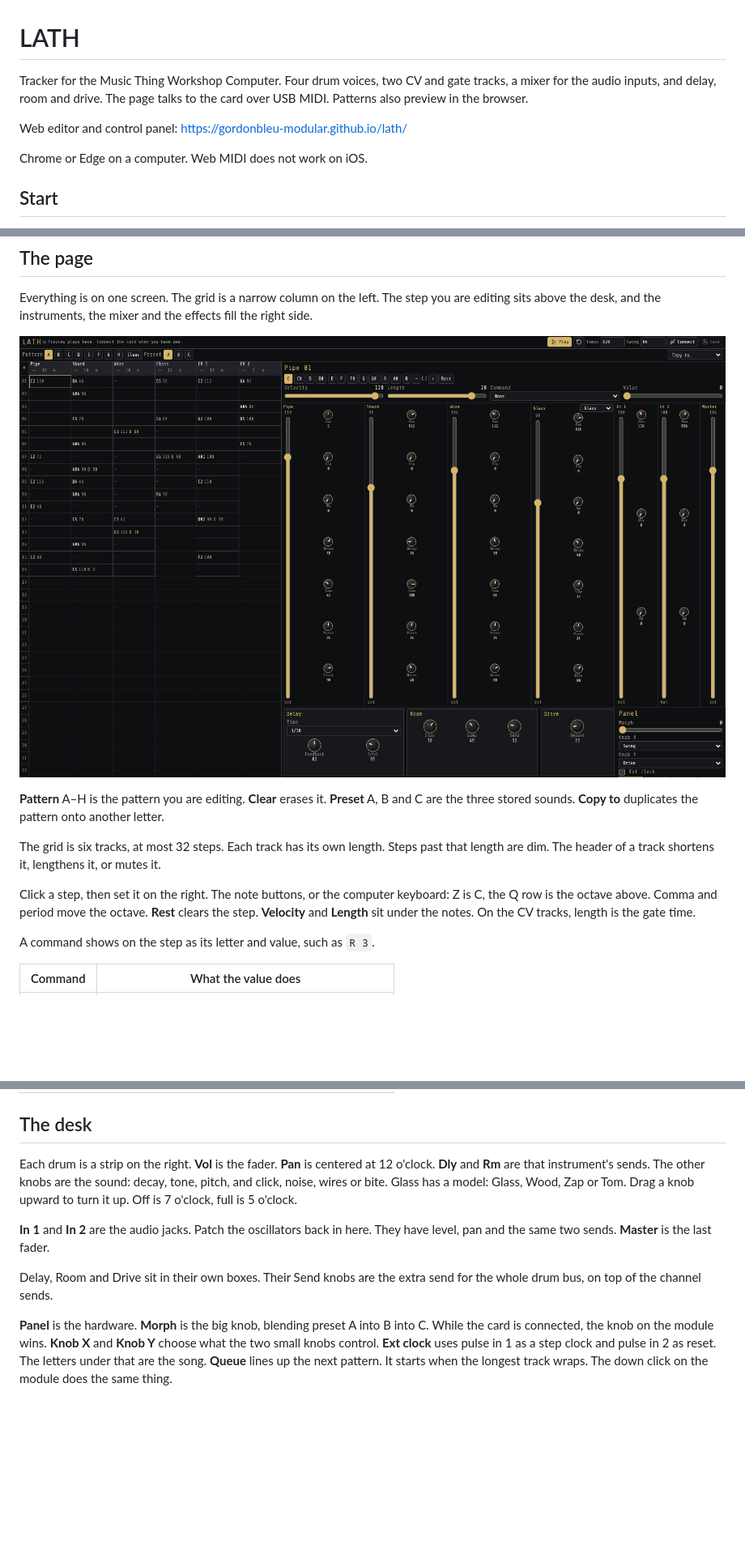
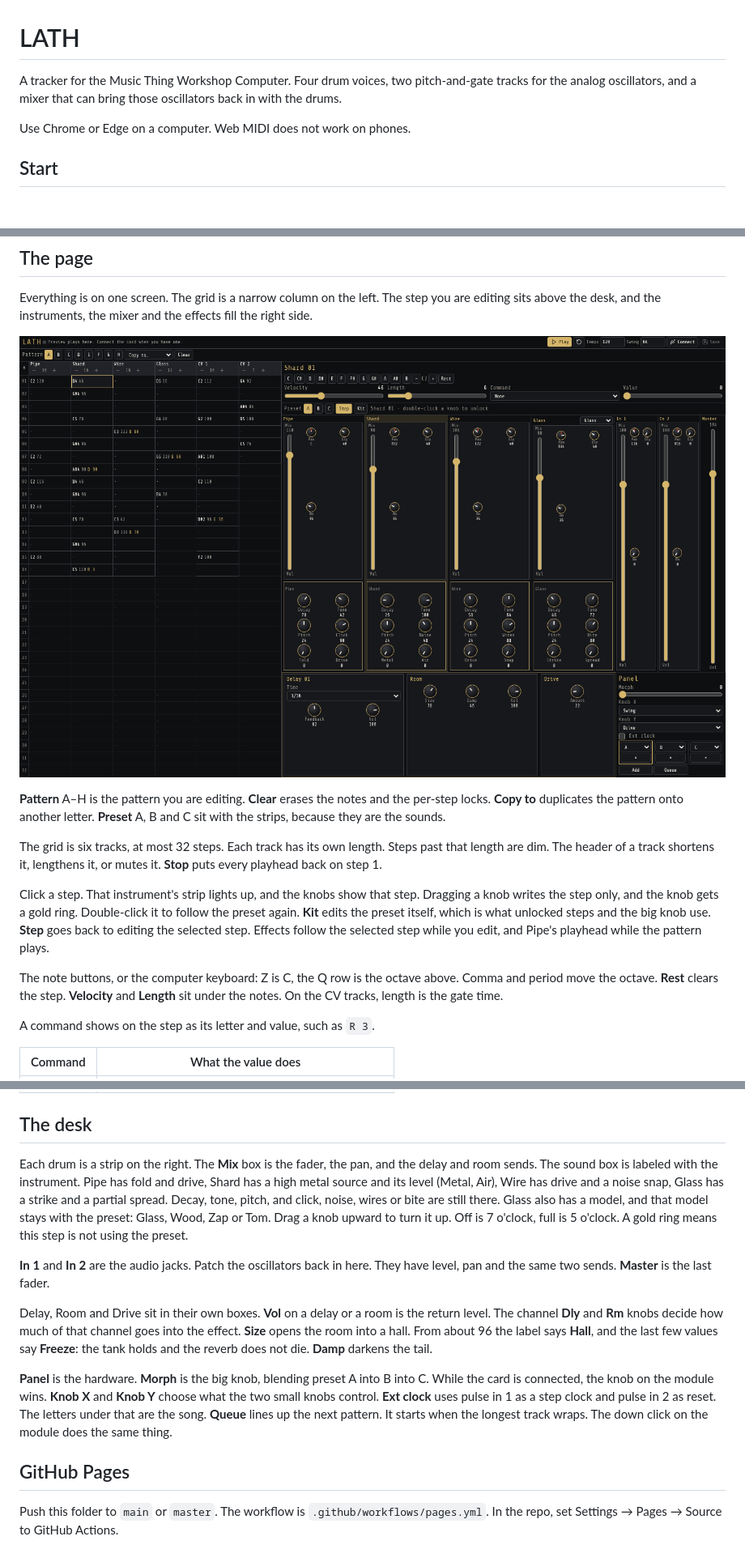
Before and after one commit to gordonbleu-modular/lath, a Markdown page: README.md, 3 parts joined by grey strips. Shown at 81% size. Drawn GitHub-style; pictures changed too: docs/sequencer.png; blank space fills up the shorter version.

```diff
--- a/README.md
+++ b/README.md
@@ -1,10 +1,8 @@
 # LATH
 
-Tracker for the Music Thing Workshop Computer. Four drum voices, two CV and gate tracks, a mixer for the audio inputs, and delay, room and drive. The page talks to the card over USB MIDI. Patterns also preview in the browser.
+A tracker for the Music Thing Workshop Computer. Four drum voices, two pitch-and-gate tracks for the analog oscillators, and a mixer that can bring those oscillators back in with the drums.
 
-Web editor and control panel: [https://gordonbleu-modular.github.io/lath/](https://gordonbleu-modular.github.io/lath/)
-
-Chrome or Edge on a computer. Web MIDI does not work on iOS.
+Use Chrome or Edge on a computer. Web MIDI does not work on phones.
 
 ## Start
 
@@ -24,11 +22,13 @@ Everything is on one screen. The grid is a narrow column on the left. The step y
 
 ![The tracker, the step editor, and the channel strips on one page.](docs/sequencer.png)
 
-**Pattern** A–H is the pattern you are editing. **Clear** erases it. **Preset** A, B and C are the three stored sounds. **Copy to** duplicates the pattern onto another letter.
+**Pattern** A–H is the pattern you are editing. **Clear** erases the notes and the per-step locks. **Copy to** duplicates the pattern onto another letter. **Preset** A, B and C sit with the strips, because they are the sounds.
 
-The grid is six tracks, at most 32 steps. Each track has its own length. Steps past that length are dim. The header of a track shortens it, lengthens it, or mutes it.
+The grid is six tracks, at most 32 steps. Each track has its own length. Steps past that length are dim. The header of a track shortens it, lengthens it, or mutes it. **Stop** puts every playhead back on step 1.
 
-Click a step, then set it on the right. The note buttons, or the computer keyboard: Z is C, the Q row is the octave above. Comma and period move the octave. **Rest** clears the step. **Velocity** and **Length** sit under the notes. On the CV tracks, length is the gate time.
+Click a step. That instrument's strip lights up, and the knobs show that step. Dragging a knob writes the step only, and the knob gets a gold ring. Double-click it to follow the preset again. **Kit** edits the preset itself, which is what unlocked steps and the big knob use. **Step** goes back to editing the selected step. Effects follow the selected step while you edit, and Pipe's playhead while the pattern plays.
+
+The note buttons, or the computer keyboard: Z is C, the Q row is the octave above. Comma and period move the octave. **Rest** clears the step. **Velocity** and **Length** sit under the notes. On the CV tracks, length is the gate time.
 
 A command shows on the step as its letter and value, such as `R 3`.
 
@@ -45,10 +45,14 @@ A command shows on the step as its letter and value, such as `R 3`.
 
 ## The desk
 
-Each drum is a strip on the right. **Vol** is the fader. **Pan** is centered at 12 o'clock. **Dly** and **Rm** are that instrument's sends. The other knobs are the sound: decay, tone, pitch, and click, noise, wires or bite. Glass has a model: Glass, Wood, Zap or Tom. Drag a knob upward to turn it up. Off is 7 o'clock, full is 5 o'clock.
+Each drum is a strip on the right. The **Mix** box is the fader, the pan, and the delay and room sends. The sound box is labeled with the instrument. Pipe has fold and drive, Shard has a high metal source and its level (Metal, Air), Wire has drive and a noise snap, Glass has a strike and a partial spread. Decay, tone, pitch, and click, noise, wires or bite are still there. Glass also has a model, and that model stays with the preset: Glass, Wood, Zap or Tom. Drag a knob upward to turn it up. Off is 7 o'clock, full is 5 o'clock. A gold ring means this step is not using the preset.
 
 **In 1** and **In 2** are the audio jacks. Patch the oscillators back in here. They have level, pan and the same two sends. **Master** is the last fader.
 
-Delay, Room and Drive sit in their own boxes. Their Send knobs are the extra send for the whole drum bus, on top of the channel sends.
+Delay, Room and Drive sit in their own boxes. **Vol** on a delay or a room is the return level. The channel **Dly** and **Rm** knobs decide how much of that channel goes into the effect. **Size** opens the room into a hall. From about 96 the label says **Hall**, and the last few values say **Freeze**: the tank holds and the reverb does not die. **Damp** darkens the tail.
 
 **Panel** is the hardware. **Morph** is the big knob, blending preset A into B into C. While the card is connected, the knob on the module wins. **Knob X** and **Knob Y** choose what the two small knobs control. **Ext clock** uses pulse in 1 as a step clock and pulse in 2 as reset. The letters under that are the song. **Queue** lines up the next pattern. It starts when the longest track wraps. The down click on the module does the same thing.
+
+## GitHub Pages
+
+Push this folder to `main` or `master`. The workflow is `.github/workflows/pages.yml`. In the repo, set Settings → Pages → Source to GitHub Actions.
```
Also changed, not shown: 9 other files.
